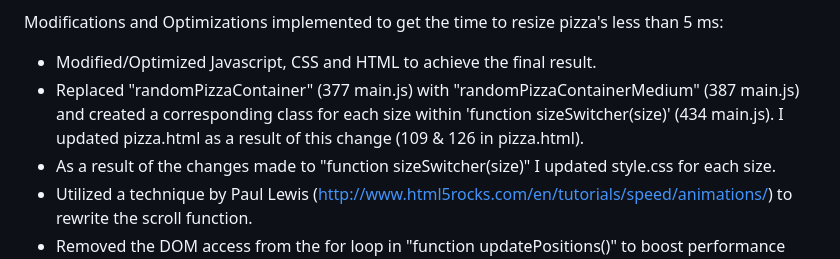
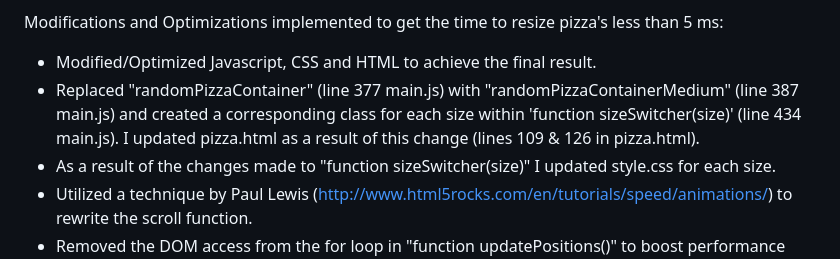
Before and after one commit to SamuraiRanderson/P4-Website-Optimization, a Markdown page: README.md, the part around the change. Rendered like a GitHub page.

```diff
--- a/README.md
+++ b/README.md
@@ -46,9 +46,9 @@ Measured the initial resize time which was 83.33 ms.
 
 Modifications and Optimizations implemented to get the time to resize pizza's less than 5 ms:
 * Modified/Optimized Javascript, CSS and HTML to achieve the final result.
-* Replaced "randomPizzaContainer" (377 main.js) with "randomPizzaContainerMedium" (387 main.js) and created
-  a corresponding class for each size within 'function sizeSwitcher(size)' (434 main.js). I updated
-  pizza.html as a result of this change (109 & 126 in pizza.html).
+* Replaced "randomPizzaContainer" (line 377 main.js) with "randomPizzaContainerMedium" (line 387 main.js) and created
+  a corresponding class for each size within 'function sizeSwitcher(size)' (line 434 main.js). I updated
+  pizza.html as a result of this change (lines 109 & 126 in pizza.html).
 * As a result of the changes made to "function sizeSwitcher(size)" I updated style.css for each size.
 * Utilized a technique by Paul Lewis (http://www.html5rocks.com/en/tutorials/speed/animations/) to rewrite
   the scroll function.
```
Also changed, not shown: img/2048.png, img/profilepic.jpg.
